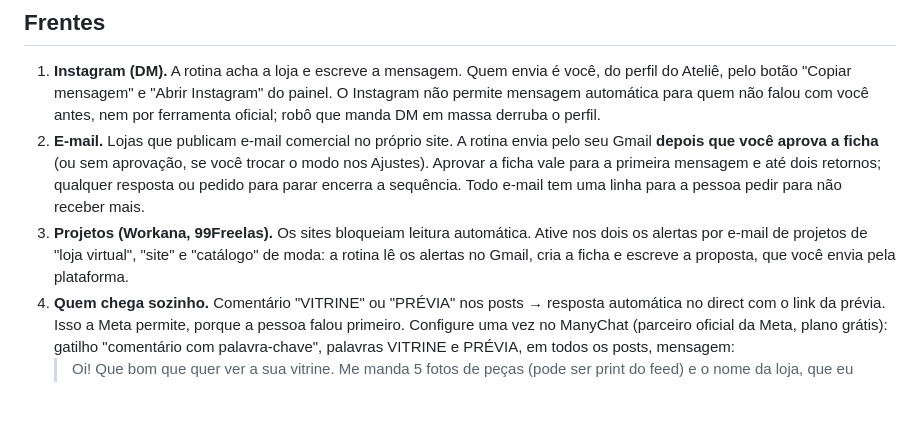
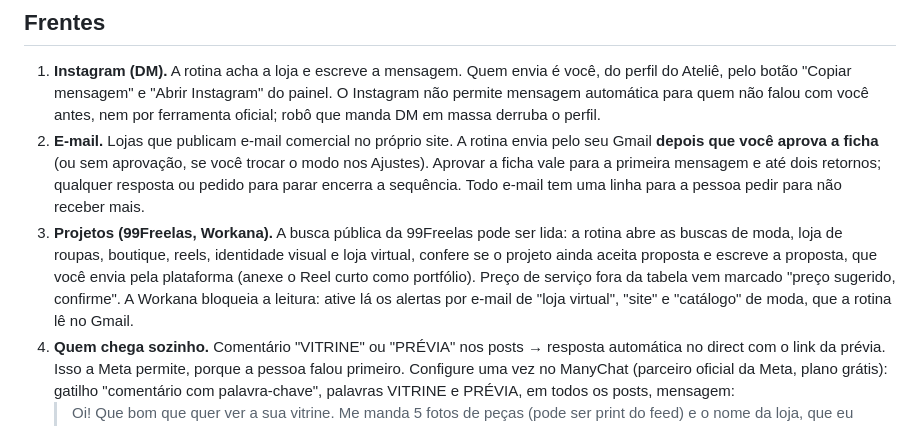
Before and after one commit to Viniciussaraiva1/Video-Atelie, a Markdown page: docs/prospeccao.md, the part around the change. Drawn GitHub-style; blank space fills up the shorter version.

Commit message:
Prospecção: projetos da 99Freelas entram direto pela busca pública
Co-Authored-By: Claude Opus 5.5 <noreply@anthropic.com>
Claude-Session: https://claude.ai/code/session_01QH1UXBKWSTZfreUsQBfAaB

```diff
--- a/docs/prospeccao.md
+++ b/docs/prospeccao.md
@@ -28,9 +28,12 @@ Fora: redes grandes, só atacado, só moda masculina, quem já tem loja online c
    **depois que você aprova a ficha** (ou sem aprovação, se você trocar o modo nos Ajustes).
    Aprovar a ficha vale para a primeira mensagem e até dois retornos; qualquer resposta ou
    pedido para parar encerra a sequência. Todo e-mail tem uma linha para a pessoa pedir para não receber mais.
-3. **Projetos (Workana, 99Freelas).** Os sites bloqueiam leitura automática. Ative nos dois os
-   alertas por e-mail de projetos de "loja virtual", "site" e "catálogo" de moda: a rotina lê os
-   alertas no Gmail, cria a ficha e escreve a proposta, que você envia pela plataforma.
+3. **Projetos (99Freelas, Workana).** A busca pública da 99Freelas pode ser lida: a rotina abre as buscas
+   de moda, loja de roupas, boutique, reels, identidade visual e loja virtual, confere se o projeto
+   ainda aceita proposta e escreve a proposta, que você envia pela plataforma (anexe o Reel curto
+   como portfólio). Preço de serviço fora da tabela vem marcado "preço sugerido, confirme".
+   A Workana bloqueia a leitura: ative lá os alertas por e-mail de "loja virtual", "site" e "catálogo"
+   de moda, que a rotina lê no Gmail.
 4. **Quem chega sozinho.** Comentário "VITRINE" ou "PRÉVIA" nos posts → resposta automática no direct
    com o link da prévia. Isso a Meta permite, porque a pessoa falou primeiro. Configure uma vez no
    ManyChat (parceiro oficial da Meta, plano grátis): gatilho "comentário com palavra-chave", palavras
```
